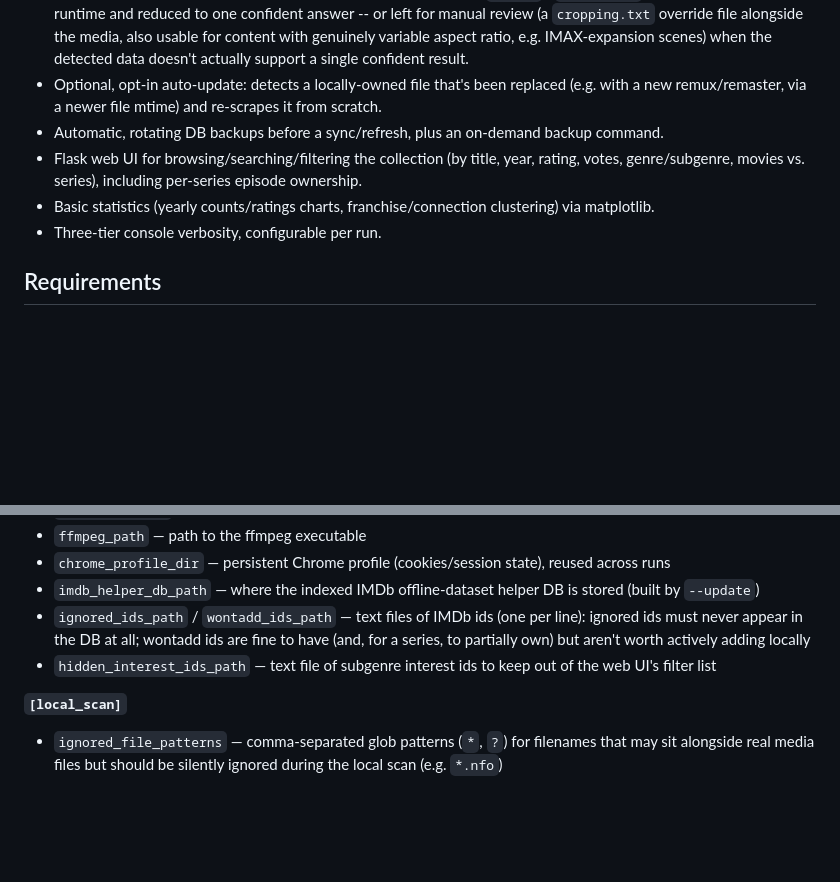
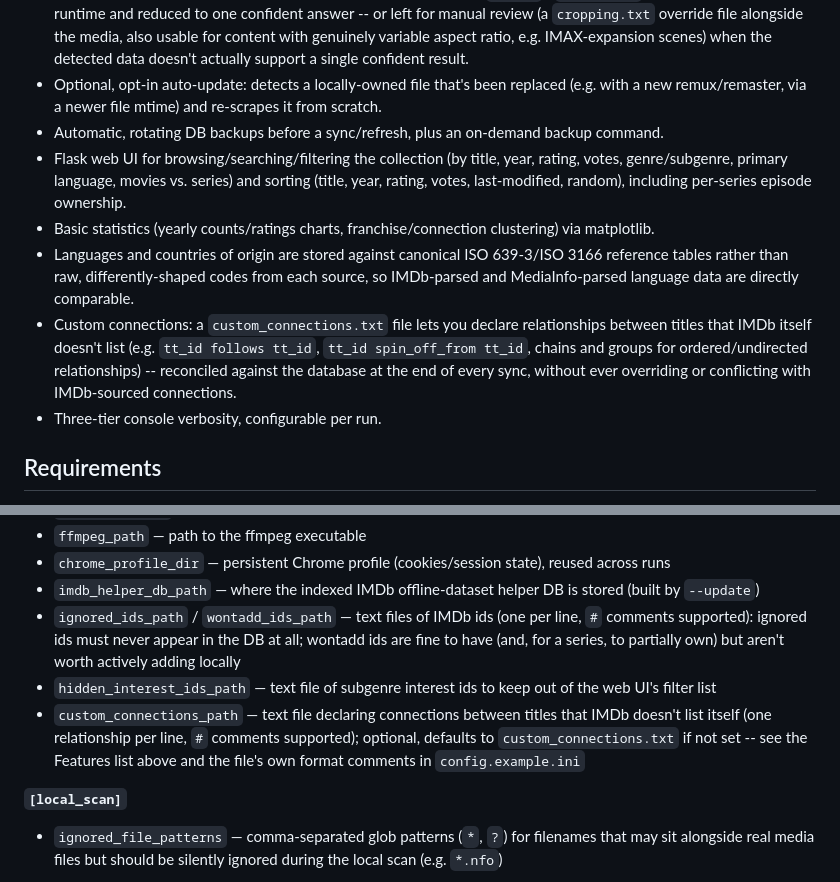
Before and after one commit to karussellbremser/media-control, a Markdown page: README.md, 2 parts joined by grey strips. Drawn GitHub-style; blank space fills up the shorter version.

Commit message:
update README: language filter/sorting, ISO storage, custom connections
Features list and [paths] config summary were out of date -- missing the language filter and
last-modified/random sort options (verified against server.py's actual queryMedia), the ISO
639-3/3166 language/country storage, the custom connections feature, and custom_connections_path.

Co-Authored-By: Claude Sonnet 5 <noreply@anthropic.com>

```diff
--- a/README.md
+++ b/README.md
@@ -13,8 +13,10 @@ Management functionality is similar to the ones of Plex or Kodi, but specificall
 - Auto-detects each file's actual black-bar cropping/aspect ratio via `ffmpeg`'s `cropdetect`, sampled across the runtime and reduced to one confident answer -- or left for manual review (a `cropping.txt` override file alongside the media, also usable for content with genuinely variable aspect ratio, e.g. IMAX-expansion scenes) when the detected data doesn't actually support a single confident result.
 - Optional, opt-in auto-update: detects a locally-owned file that's been replaced (e.g. with a new remux/remaster, via a newer file mtime) and re-scrapes it from scratch.
 - Automatic, rotating DB backups before a sync/refresh, plus an on-demand backup command.
-- Flask web UI for browsing/searching/filtering the collection (by title, year, rating, votes, genre/subgenre, movies vs. series), including per-series episode ownership.
+- Flask web UI for browsing/searching/filtering the collection (by title, year, rating, votes, genre/subgenre, primary language, movies vs. series) and sorting (title, year, rating, votes, last-modified, random), including per-series episode ownership.
 - Basic statistics (yearly counts/ratings charts, franchise/connection clustering) via matplotlib.
+- Languages and countries of origin are stored against canonical ISO 639-3/ISO 3166 reference tables rather than raw, differently-shaped codes from each source, so IMDb-parsed and MediaInfo-parsed language data are directly comparable.
+- Custom connections: a `custom_connections.txt` file lets you declare relationships between titles that IMDb itself doesn't list (e.g. `tt_id follows tt_id`, `tt_id spin_off_from tt_id`, chains and groups for ordered/undirected relationships) -- reconciled against the database at the end of every sync, without ever overriding or conflicting with IMDb-sourced connections.
 - Three-tier console verbosity, configurable per run.
 
 ## Requirements
@@ -43,8 +45,9 @@ Then edit `config.ini` with your own paths and settings -- see `config.example.i
 - `ffmpeg_path` — path to the ffmpeg executable
 - `chrome_profile_dir` — persistent Chrome profile (cookies/session state), reused across runs
 - `imdb_helper_db_path` — where the indexed IMDb offline-dataset helper DB is stored (built by `--update`)
-- `ignored_ids_path` / `wontadd_ids_path` — text files of IMDb ids (one per line): ignored ids must never appear in the DB at all; wontadd ids are fine to have (and, for a series, to partially own) but aren't worth actively adding locally
+- `ignored_ids_path` / `wontadd_ids_path` — text files of IMDb ids (one per line, `#` comments supported): ignored ids must never appear in the DB at all; wontadd ids are fine to have (and, for a series, to partially own) but aren't worth actively adding locally
 - `hidden_interest_ids_path` — text file of subgenre interest ids to keep out of the web UI's filter list
+- `custom_connections_path` — text file declaring connections between titles that IMDb doesn't list itself (one relationship per line, `#` comments supported); optional, defaults to `custom_connections.txt` if not set -- see the Features list above and the file's own format comments in `config.example.ini`
 
 **`[local_scan]`**
 - `ignored_file_patterns` — comma-separated glob patterns (`*`, `?`) for filenames that may sit alongside real media files but should be silently ignored during the local scan (e.g. `*.nfo`)
```
